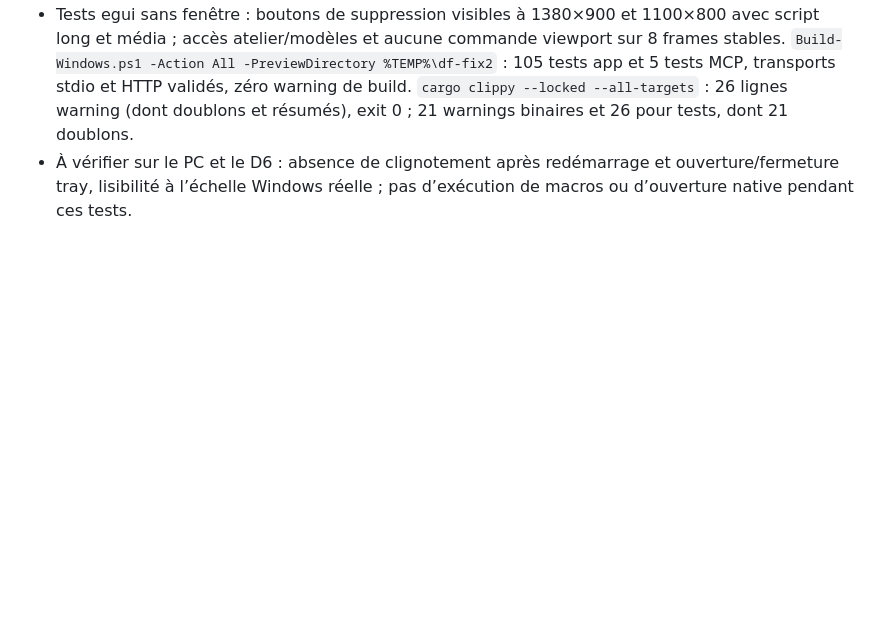
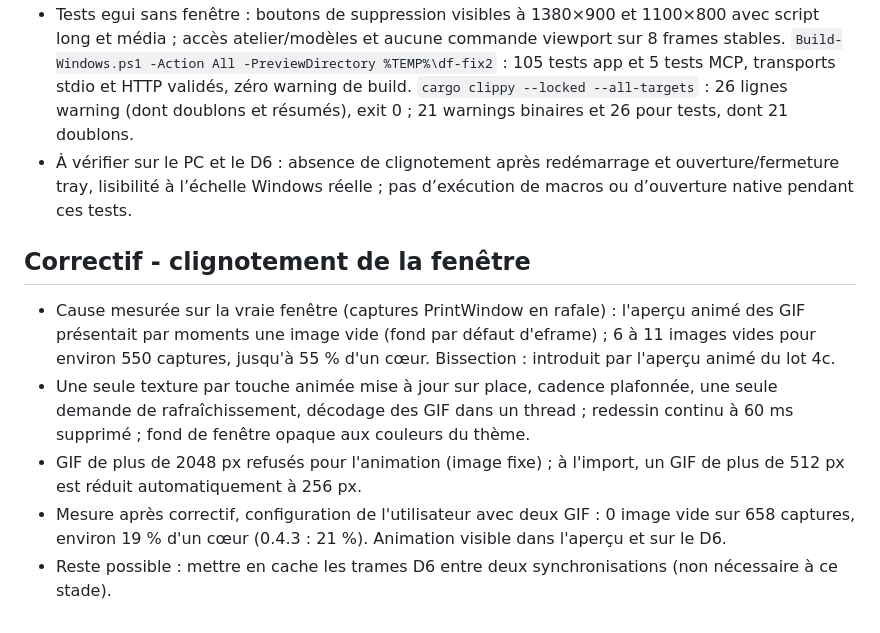
Before and after one commit to HatiFlash/DeckForge, a Markdown page: docs/CHANGELOG-0.5.md, the part around the change. GitHub-like rendering; blank space fills up the shorter version.

Commit message:
Journal : correctif du clignotement

```diff
--- a/docs/CHANGELOG-0.5.md
+++ b/docs/CHANGELOG-0.5.md
@@ -86,3 +86,11 @@ Tests exécutés : Build-Windows.ps1 -Action All : 86 tests application, 5 tests
 - Atelier de blocs rendu visible dans l’inspecteur, aide sans code dans l’étape AutoHotkey, et accès à l’atelier ou aux modèles quand la touche est vide.
 - Tests egui sans fenêtre : boutons de suppression visibles à 1380×900 et 1100×800 avec script long et média ; accès atelier/modèles et aucune commande viewport sur 8 frames stables. `Build-Windows.ps1 -Action All -PreviewDirectory %TEMP%\df-fix2` : 105 tests app et 5 tests MCP, transports stdio et HTTP validés, zéro warning de build. `cargo clippy --locked --all-targets` : 26 lignes warning (dont doublons et résumés), exit 0 ; 21 warnings binaires et 26 pour tests, dont 21 doublons.
 - À vérifier sur le PC et le D6 : absence de clignotement après redémarrage et ouverture/fermeture tray, lisibilité à l’échelle Windows réelle ; pas d’exécution de macros ou d’ouverture native pendant ces tests.
+
+## Correctif - clignotement de la fenêtre
+
+- Cause mesurée sur la vraie fenêtre (captures PrintWindow en rafale) : l'aperçu animé des GIF présentait par moments une image vide (fond par défaut d'eframe) ; 6 à 11 images vides pour environ 550 captures, jusqu'à 55 % d'un cœur. Bissection : introduit par l'aperçu animé du lot 4c.
+- Une seule texture par touche animée mise à jour sur place, cadence plafonnée, une seule demande de rafraîchissement, décodage des GIF dans un thread ; redessin continu à 60 ms supprimé ; fond de fenêtre opaque aux couleurs du thème.
+- GIF de plus de 2048 px refusés pour l'animation (image fixe) ; à l'import, un GIF de plus de 512 px est réduit automatiquement à 256 px.
+- Mesure après correctif, configuration de l'utilisateur avec deux GIF : 0 image vide sur 658 captures, environ 19 % d'un cœur (0.4.3 : 21 %). Animation visible dans l'aperçu et sur le D6.
+- Reste possible : mettre en cache les trames D6 entre deux synchronisations (non nécessaire à ce stade).
```
